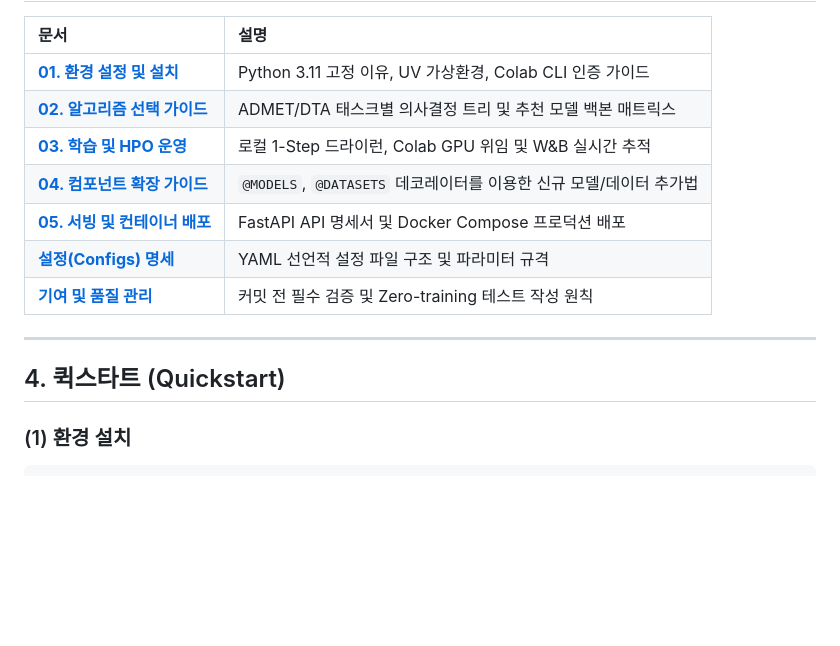
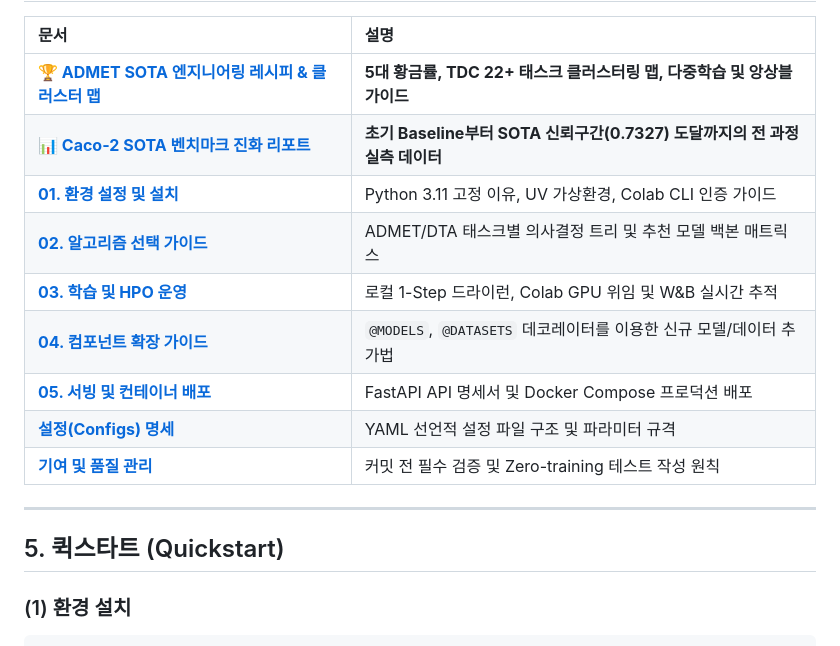
Before and after one commit to brightonmoon/tdc-studio, a Markdown page: README.md, the part around one of its changes. Rendered like a GitHub page; blank space fills up the shorter version.

````diff
--- a/README.md
+++ b/README.md
@@ -53,6 +83,8 @@ TDC-Studio는 실험의 재현성과 개발 속도를 보장하기 위해 다음
 
 | 문서 | 설명 |
 | :--- | :--- |
+| **[🏆 ADMET SOTA 엔지니어링 레시피 & 클러스터 맵](docs/guides/admet_sota_recipe.md)** | **5대 황금률, TDC 22+ 태스크 클러스터링 맵, 다중학습 및 앙상블 가이드** |
+| **[📊 Caco-2 SOTA 벤치마크 진화 리포트](docs/benchmarks/caco2_sota_progress_report.md)** | **초기 Baseline부터 SOTA 신뢰구간(0.7327) 도달까지의 전 과정 실측 데이터** |
 | **[01. 환경 설정 및 설치](docs/01_environment_setup.md)** | Python 3.11 고정 이유, UV 가상환경, Colab CLI 인증 가이드 |
 | **[02. 알고리즘 선택 가이드](docs/02_algorithm_selection.md)** | ADMET/DTA 태스크별 의사결정 트리 및 추천 모델 백본 매트릭스 |
 | **[03. 학습 및 HPO 운영](docs/03_training_and_hpo.md)** | 로컬 1-Step 드라이런, Colab GPU 위임 및 W&B 실시간 추적 |
@@ -63,7 +95,7 @@ TDC-Studio는 실험의 재현성과 개발 속도를 보장하기 위해 다음
 
 ---
 
-## 4. 퀵스타트 (Quickstart)
+## 5. 퀵스타트 (Quickstart)
 
 ### (1) 환경 설치
 ```bash
````
Also changed, not shown: other parts of README.md (+33 -3 lines), docs/guides/admet_sota_recipe.md (added, +254 -0 lines).
